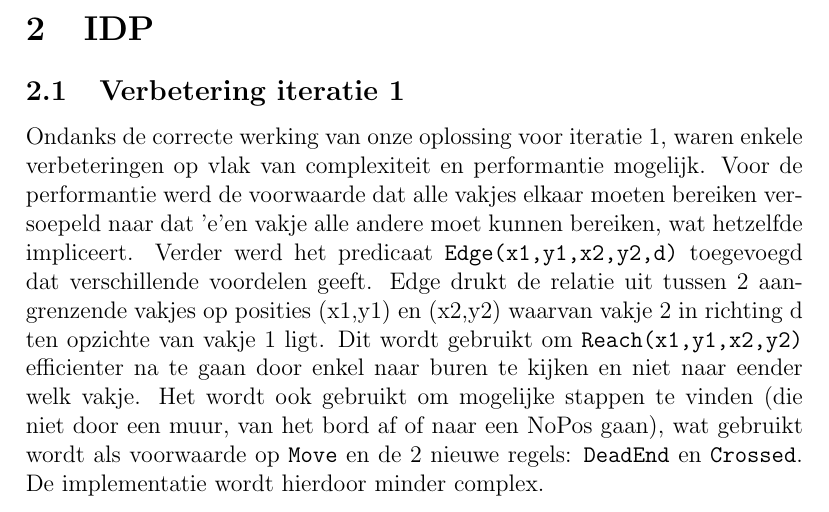
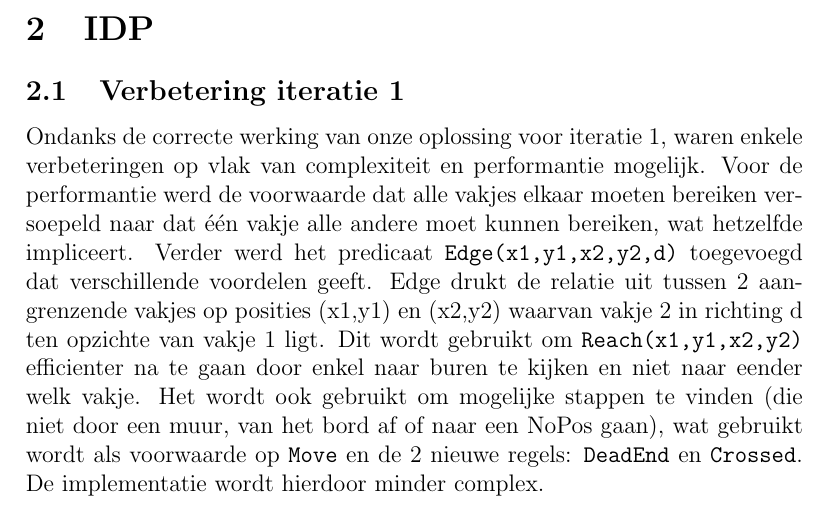
Before and after one commit to jessab/MCS, a LaTeX document (deel2/Verslag/VerslagDeel2.tex): part of page 1 of 3, cut so that both start at the same text. Compiled offline with pdfLaTeX.

Commit message:
typefoutje

```diff
--- a/deel2/Verslag/VerslagDeel2.tex
+++ b/deel2/Verslag/VerslagDeel2.tex
@@ -33,7 +33,7 @@ Tot slot vermeldt de tekst ook de tijd die nodig was om dit te verwezenlijken.
 
 \section{IDP}
 \subsection{Verbetering iteratie 1}
-Ondanks de correcte werking van onze oplossing voor iteratie 1, waren enkele verbeteringen op vlak van complexiteit en performantie mogelijk. Voor de performantie werd de voorwaarde dat alle vakjes elkaar moeten bereiken versoepeld naar dat 'e'en vakje alle andere moet kunnen bereiken, wat hetzelfde impliceert. Verder werd het predicaat \texttt{Edge(x1,y1,x2,y2,d)} toegevoegd dat verschillende voordelen geeft. Edge drukt de relatie uit tussen 2 aangrenzende vakjes op posities (x1,y1) en (x2,y2) waarvan vakje 2 in richting d ten opzichte van vakje 1 ligt. Dit wordt gebruikt om \texttt{Reach(x1,y1,x2,y2)} efficienter na te gaan door enkel naar buren te kijken en niet naar eender welk vakje. Het wordt ook gebruikt om mogelijke stappen te vinden (die niet door een muur, van het bord af of naar een NoPos gaan), wat gebruikt wordt als voorwaarde op \texttt{Move} en de 2 nieuwe regels: \texttt{DeadEnd} en \texttt{Crossed}. De implementatie wordt hierdoor minder complex.
+Ondanks de correcte werking van onze oplossing voor iteratie 1, waren enkele verbeteringen op vlak van complexiteit en performantie mogelijk. Voor de performantie werd de voorwaarde dat alle vakjes elkaar moeten bereiken versoepeld naar dat \'e\'en vakje alle andere moet kunnen bereiken, wat hetzelfde impliceert. Verder werd het predicaat \texttt{Edge(x1,y1,x2,y2,d)} toegevoegd dat verschillende voordelen geeft. Edge drukt de relatie uit tussen 2 aangrenzende vakjes op posities (x1,y1) en (x2,y2) waarvan vakje 2 in richting d ten opzichte van vakje 1 ligt. Dit wordt gebruikt om \texttt{Reach(x1,y1,x2,y2)} efficienter na te gaan door enkel naar buren te kijken en niet naar eender welk vakje. Het wordt ook gebruikt om mogelijke stappen te vinden (die niet door een muur, van het bord af of naar een NoPos gaan), wat gebruikt wordt als voorwaarde op \texttt{Move} en de 2 nieuwe regels: \texttt{DeadEnd} en \texttt{Crossed}. De implementatie wordt hierdoor minder complex.
 
 \subsection{GameWon en GameLost}
 \texttt{GameWon} en \texttt{GameLost} zijn niet als fluents geimplementeerd. De reden hiervoor is dat de natuurlijke wijze om regels over winnen/verliezen te verwoorden van het type zijn: ''De huidige staat is \dots, dus nu is het spel gewonnen/verloren''. Bijvoorbeeld: ''In de huidige staat zijn er geen muntstukken meer dus het spel is nu gewonnen.'' Gebruikmakende van een fluent zou de regel moeten verwoord worden als "In de huidige staat wordt een actie uitgevoerd waardoor het spel in de volgende staat gewonnen/verloren zal zijn'', dus: ''In de huidige staat is er nog maar 1 muntstuk, dat ligt op het vakje waar pacman op staat en pacman gaat een stap zetten dus het spel zal in de staat gewonnen zijn.'' Dit is duidelijk omslachtig. Er werd gekozen om de predicaten \texttt{GameWon} en \texttt{GameLost} de eenduidig te defini\"eren op de staat. Om dit te kunnen doen heeft de staat de predicaten \texttt{PreviousMove}, \texttt{PrevLost} en \texttt{PrevWon} nodig. \texttt{PreviousMove}  is nodig om te bepalen of pacman en een geest elkaar net gekruisd zijn, \texttt{PrevWon} en \texttt{PrevLost} worden gebruikt om op te dragen dat eenmaal een spel verloren/gewonnen is, dit niet meer veranderd.
```
Also changed, not shown: deel2/Verslag/VerslagDeel2.pdf, 2 other files.
